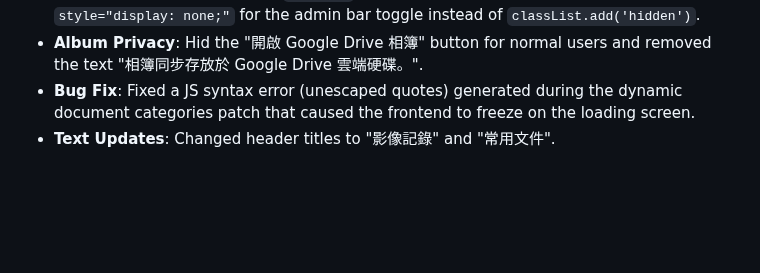
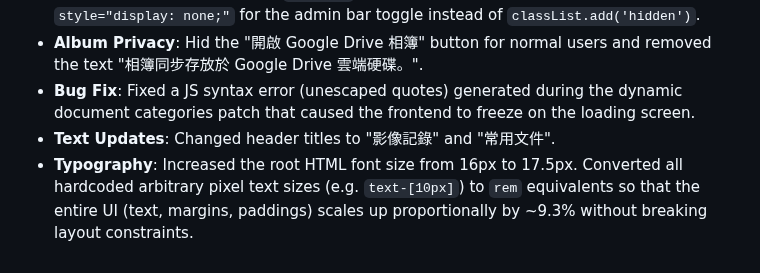
Before and after one commit to avaltech-ai/3of3, a Markdown page: Progress.md, the part around the change. GitHub-like rendering; blank space fills up the shorter version.

Commit message:
docs: add font scaling notes

```diff
--- a/Progress.md
+++ b/Progress.md
@@ -91,3 +91,4 @@
 - **Album Privacy**: Hid the "開啟 Google Drive 相簿" button for normal users and removed the text "相簿同步存放於 Google Drive 雲端硬碟。".
 - **Bug Fix**: Fixed a JS syntax error (unescaped quotes) generated during the dynamic document categories patch that caused the frontend to freeze on the loading screen.
 - **Text Updates**: Changed header titles to "影像記錄" and "常用文件".
+- **Typography**: Increased the root HTML font size from 16px to 17.5px. Converted all hardcoded arbitrary pixel text sizes (e.g. `text-[10px]`) to `rem` equivalents so that the entire UI (text, margins, paddings) scales up proportionally by ~9.3% without breaking layout constraints.
```
